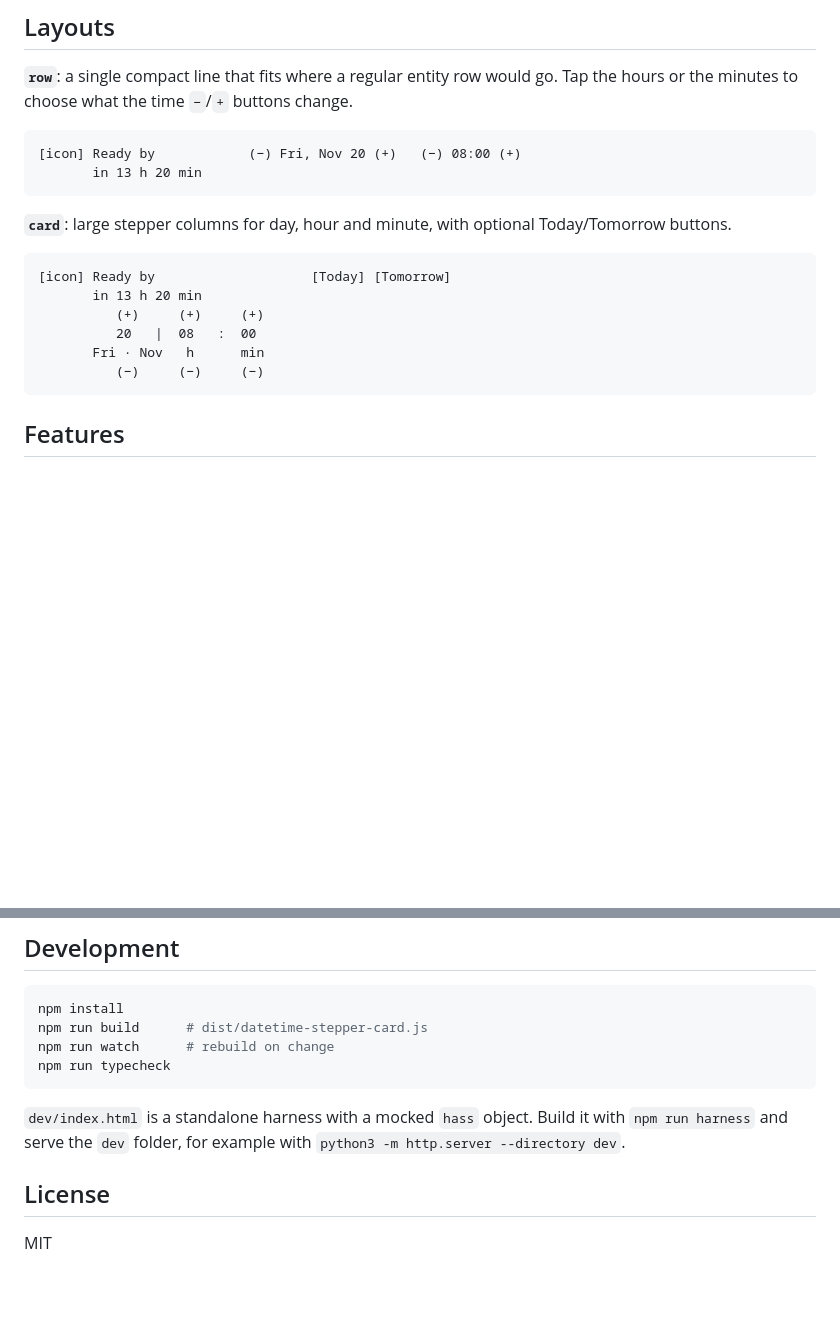
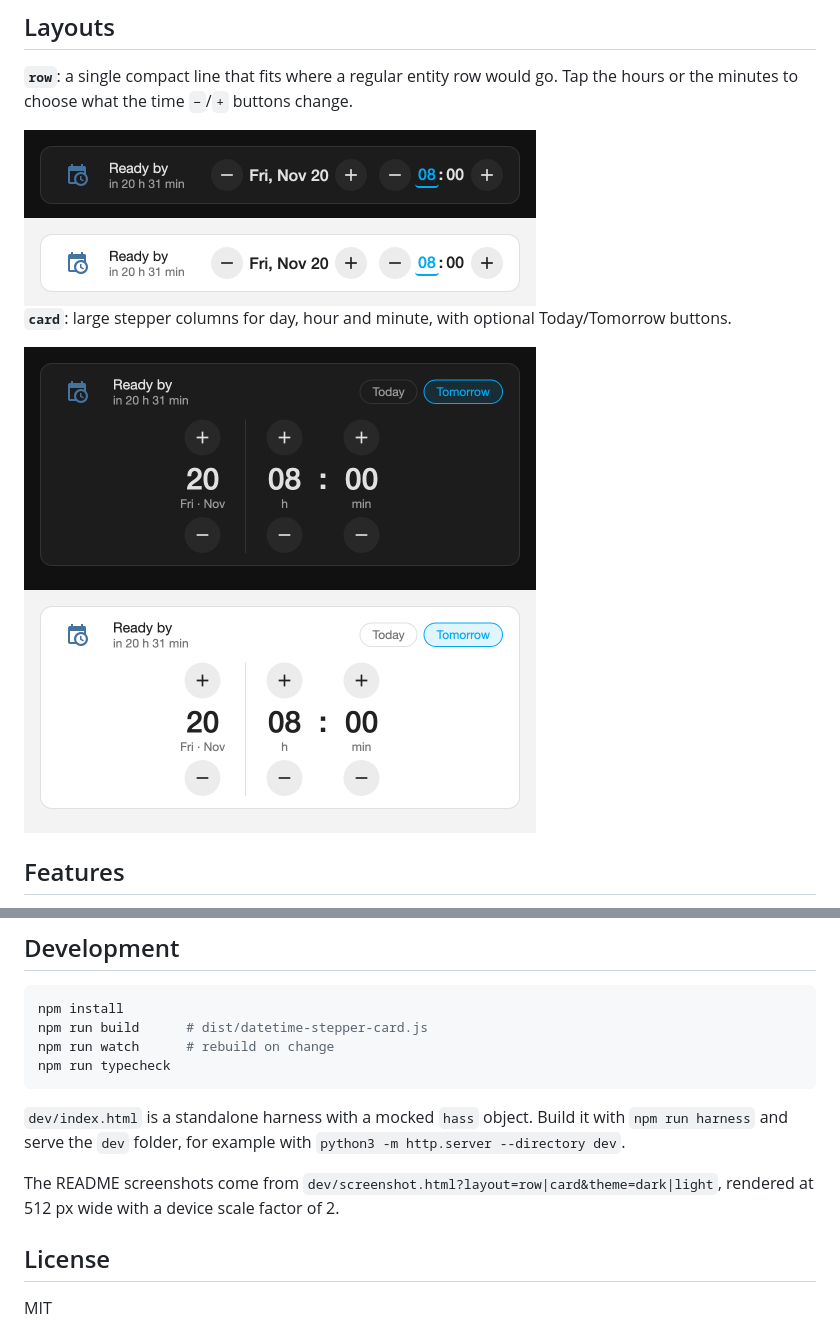
Before and after one commit to WorlockM/datetime-stepper-card, a Markdown page: README.md, 2 parts joined by grey strips. Rendered like a GitHub page; pictures changed too: images/card-dark.png (added), images/card-light.png (added), images/row-dark.png (added); blank space fills up the shorter version.

Commit message:
README: screenshots of both layouts in dark and light theme
Replaces the ASCII sketches and satisfies the HACS image check.
Adds dev/screenshot.html to render them.

````diff
--- a/README.md
+++ b/README.md
@@ -8,21 +8,13 @@ Works with `input_datetime` helpers (date + time, date only, time only) and `dat
 
 **`row`**: a single compact line that fits where a regular entity row would go. Tap the hours or the minutes to choose what the time `−`/`+` buttons change.
 
-```
-[icon] Ready by            (−) Fri, Nov 20 (+)   (−) 08:00 (+)
-       in 13 h 20 min
-```
+<img src="https://raw.githubusercontent.com/WorlockM/datetime-stepper-card/main/images/row-dark.png" alt="Row layout, dark theme" width="512">
+<img src="https://raw.githubusercontent.com/WorlockM/datetime-stepper-card/main/images/row-light.png" alt="Row layout, light theme" width="512">
 
 **`card`**: large stepper columns for day, hour and minute, with optional Today/Tomorrow buttons.
 
-```
-[icon] Ready by                    [Today] [Tomorrow]
-       in 13 h 20 min
-          (+)     (+)     (+)
-          20   |  08   :  00
-       Fri · Nov   h      min
-          (−)     (−)     (−)
-```
+<img src="https://raw.githubusercontent.com/WorlockM/datetime-stepper-card/main/images/card-dark.png" alt="Card layout, dark theme" width="512">
+<img src="https://raw.githubusercontent.com/WorlockM/datetime-stepper-card/main/images/card-light.png" alt="Card layout, light theme" width="512">
 
 ## Features
 
@@ -100,6 +92,8 @@ npm run typecheck
 
 `dev/index.html` is a standalone harness with a mocked `hass` object. Build it with `npm run harness` and serve the `dev` folder, for example with `python3 -m http.server --directory dev`.
 
+The README screenshots come from `dev/screenshot.html?layout=row|card&theme=dark|light`, rendered at 512 px wide with a device scale factor of 2.
+
 ## License
 
 MIT
````
Also changed, not shown: 2 other files.
